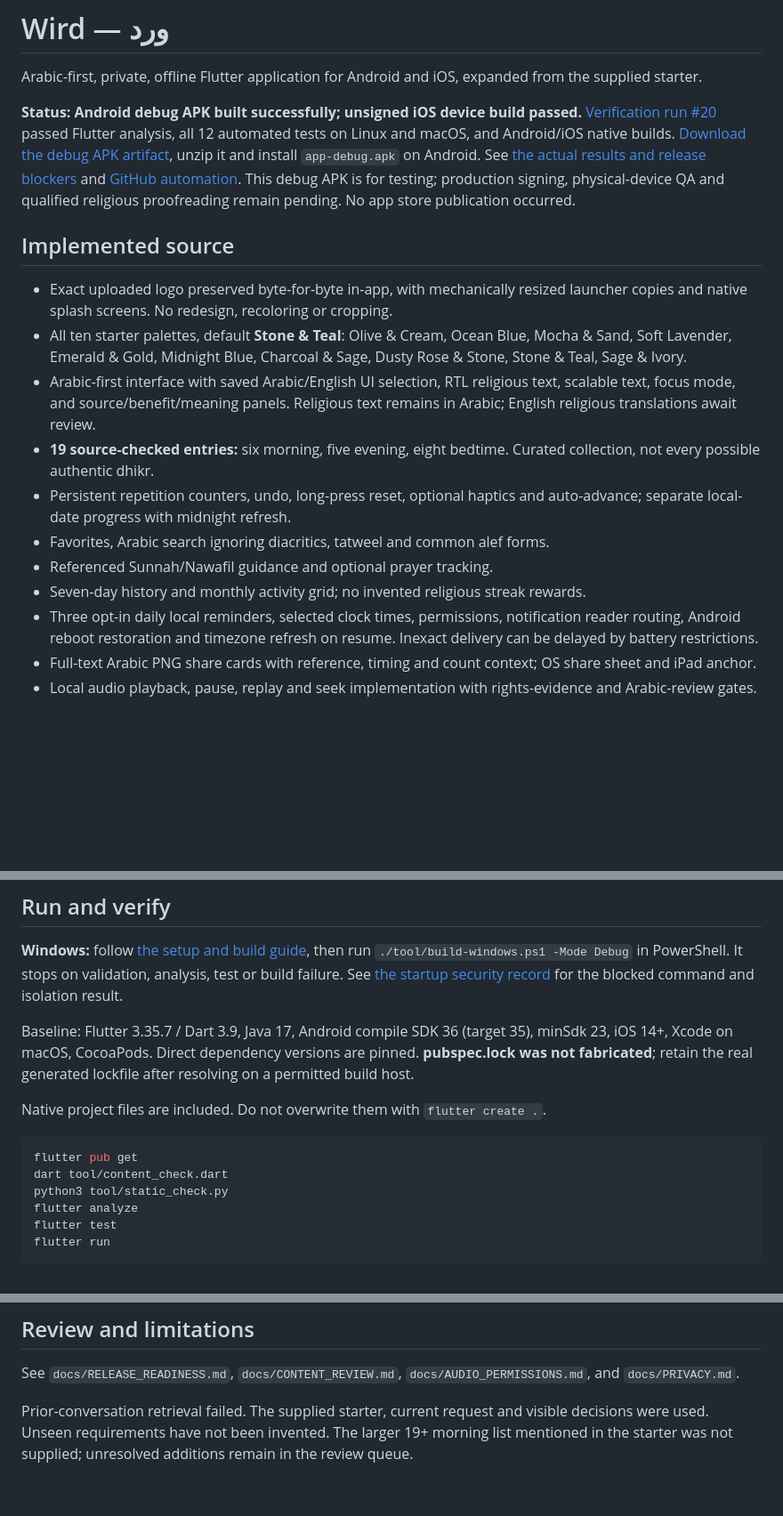
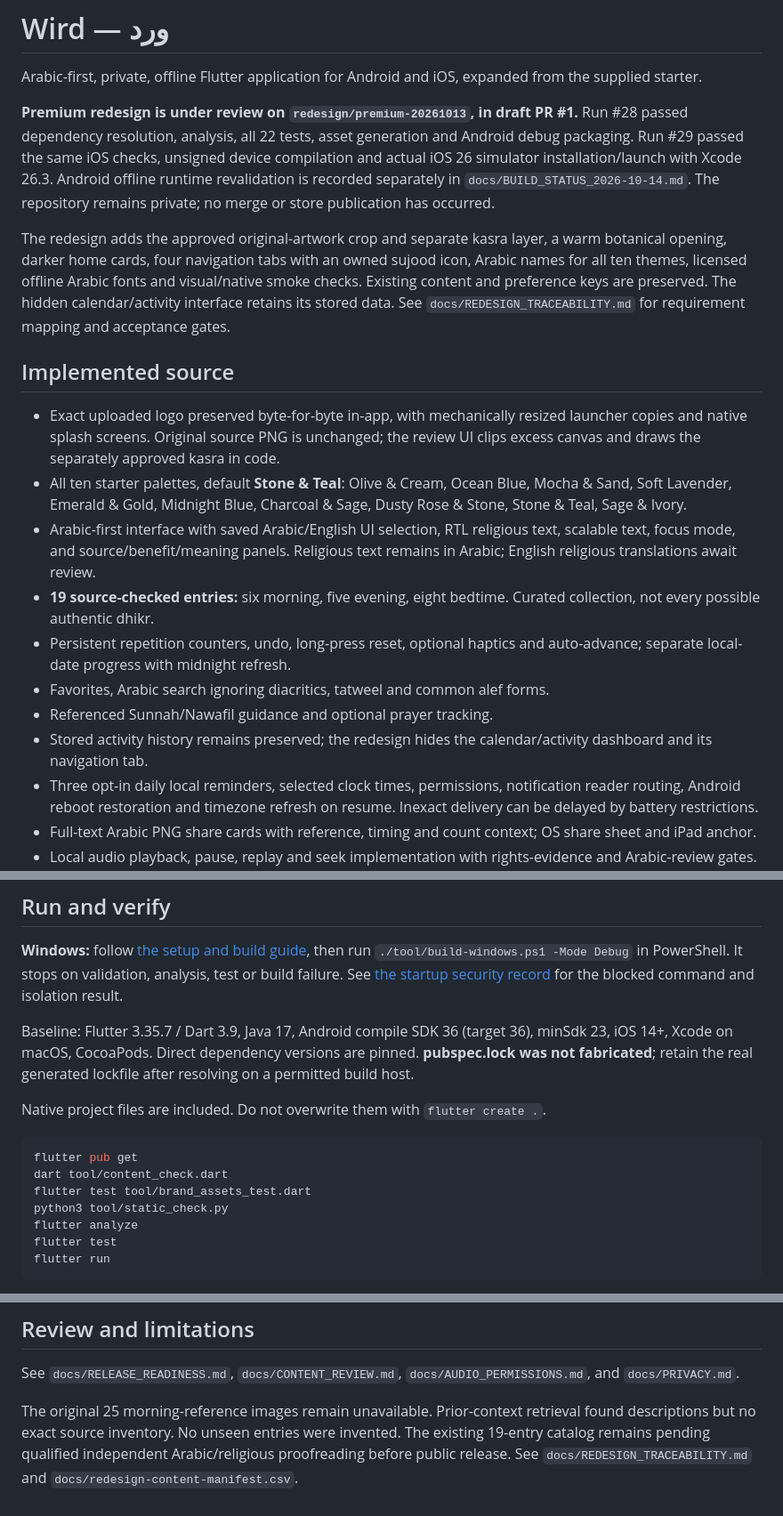
Before and after one commit to Hmx77/Wird, a Markdown page: README.md, 3 parts joined by grey strips. Shown at 89% size. Drawn GitHub-style; blank space fills up the shorter version.

Commit message:
Update overview with verified redesign builds and remaining gates [skip ci]

````diff
--- a/README.md
+++ b/README.md
@@ -2,18 +2,20 @@
 
 Arabic-first, private, offline Flutter application for Android and iOS, expanded from the supplied starter.
 
-**Status: Android debug APK built successfully; unsigned iOS device build passed.** [Verification run #20](https://github.com/Hmx77/Wird/actions/runs/38159340833) passed Flutter analysis, all 12 automated tests on Linux and macOS, and Android/iOS native builds. [Download the debug APK artifact](https://github.com/Hmx77/Wird/actions/runs/38159340833/artifacts/11710045349), unzip it and install `app-debug.apk` on Android. See [the actual results and release blockers](docs/BUILD_STATUS_2026-10-11.md) and [GitHub automation](docs/GITHUB_ACTIONS.md). This debug APK is for testing; production signing, physical-device QA and qualified religious proofreading remain pending. No app store publication occurred.
+**Premium redesign is under review on `redesign/premium-20261013`, in draft PR #1.** Run #28 passed dependency resolution, analysis, all 22 tests, asset generation and Android debug packaging. Run #29 passed the same iOS checks, unsigned device compilation and actual iOS 26 simulator installation/launch with Xcode 26.3. Android offline runtime revalidation is recorded separately in `docs/BUILD_STATUS_2026-10-14.md`. The repository remains private; no merge or store publication has occurred.
+
+The redesign adds the approved original-artwork crop and separate kasra layer, a warm botanical opening, darker home cards, four navigation tabs with an owned sujood icon, Arabic names for all ten themes, licensed offline Arabic fonts and visual/native smoke checks. Existing content and preference keys are preserved. The hidden calendar/activity interface retains its stored data. See `docs/REDESIGN_TRACEABILITY.md` for requirement mapping and acceptance gates.
 
 ## Implemented source
 
-- Exact uploaded logo preserved byte-for-byte in-app, with mechanically resized launcher copies and native splash screens. No redesign, recoloring or cropping.
+- Exact uploaded logo preserved byte-for-byte in-app, with mechanically resized launcher copies and native splash screens. Original source PNG is unchanged; the review UI clips excess canvas and draws the separately approved kasra in code.
 - All ten starter palettes, default **Stone & Teal**: Olive & Cream, Ocean Blue, Mocha & Sand, Soft Lavender, Emerald & Gold, Midnight Blue, Charcoal & Sage, Dusty Rose & Stone, Stone & Teal, Sage & Ivory.
 - Arabic-first interface with saved Arabic/English UI selection, RTL religious text, scalable text, focus mode, and source/benefit/meaning panels. Religious text remains in Arabic; English religious translations await review.
 - **19 source-checked entries:** six morning, five evening, eight bedtime. Curated collection, not every possible authentic dhikr.
 - Persistent repetition counters, undo, long-press reset, optional haptics and auto-advance; separate local-date progress with midnight refresh.
 - Favorites, Arabic search ignoring diacritics, tatweel and common alef forms.
 - Referenced Sunnah/Nawafil guidance and optional prayer tracking.
-- Seven-day history and monthly activity grid; no invented religious streak rewards.
+- Stored activity history remains preserved; the redesign hides the calendar/activity dashboard and its navigation tab.
 - Three opt-in daily local reminders, selected clock times, permissions, notification reader routing, Android reboot restoration and timezone refresh on resume. Inexact delivery can be delayed by battery restrictions.
 - Full-text Arabic PNG share cards with reference, timing and count context; OS share sheet and iPad anchor.
 - Local audio playback, pause, replay and seek implementation with rights-evidence and Arabic-review gates. **Zero recordings supplied.** Unavailable state is honest; no unlicensed or synthetic substitute. No background audio service claimed.
@@ -24,13 +26,14 @@ Arabic-first, private, offline Flutter application for Android and iOS, expanded
 
 **Windows:** follow [the setup and build guide](docs/WINDOWS_BUILD.md), then run `./tool/build-windows.ps1 -Mode Debug` in PowerShell. It stops on validation, analysis, test or build failure. See [the startup security record](docs/STARTUP_SECURITY.md) for the blocked command and isolation result.
 
-Baseline: Flutter 3.35.7 / Dart 3.9, Java 17, Android compile SDK 36 (target 35), minSdk 23, iOS 14+, Xcode on macOS, CocoaPods. Direct dependency versions are pinned. **pubspec.lock was not fabricated**; retain the real generated lockfile after resolving on a permitted build host.
+Baseline: Flutter 3.35.7 / Dart 3.9, Java 17, Android compile SDK 36 (target 36), minSdk 23, iOS 14+, Xcode on macOS, CocoaPods. Direct dependency versions are pinned. **pubspec.lock was not fabricated**; retain the real generated lockfile after resolving on a permitted build host.
 
 Native project files are included. Do not overwrite them with `flutter create .`.
 
 ```sh
 flutter pub get
 dart tool/content_check.dart
+flutter test tool/brand_assets_test.dart
 python3 tool/static_check.py
 flutter analyze
 flutter test
@@ -57,4 +60,4 @@ iOS: open `ios/Runner.xcworkspace`; select your Apple team for Runner and WirdWi
 
 See `docs/RELEASE_READINESS.md`, `docs/CONTENT_REVIEW.md`, `docs/AUDIO_PERMISSIONS.md`, and `docs/PRIVACY.md`.
 
-Prior-conversation retrieval failed. The supplied starter, current request and visible decisions were used. Unseen requirements have not been invented. The larger 19+ morning list mentioned in the starter was not supplied; unresolved additions remain in the review queue.
+The original 25 morning-reference images remain unavailable. Prior-context retrieval found descriptions but no exact source inventory. No unseen entries were invented. The existing 19-entry catalog remains pending qualified independent Arabic/religious proofreading before public release. See `docs/REDESIGN_TRACEABILITY.md` and `docs/redesign-content-manifest.csv`.
````
